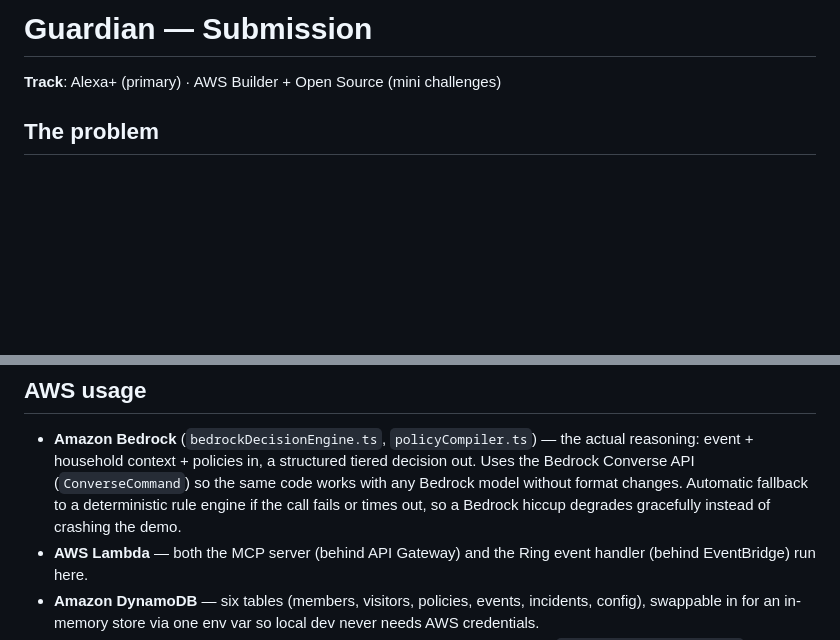
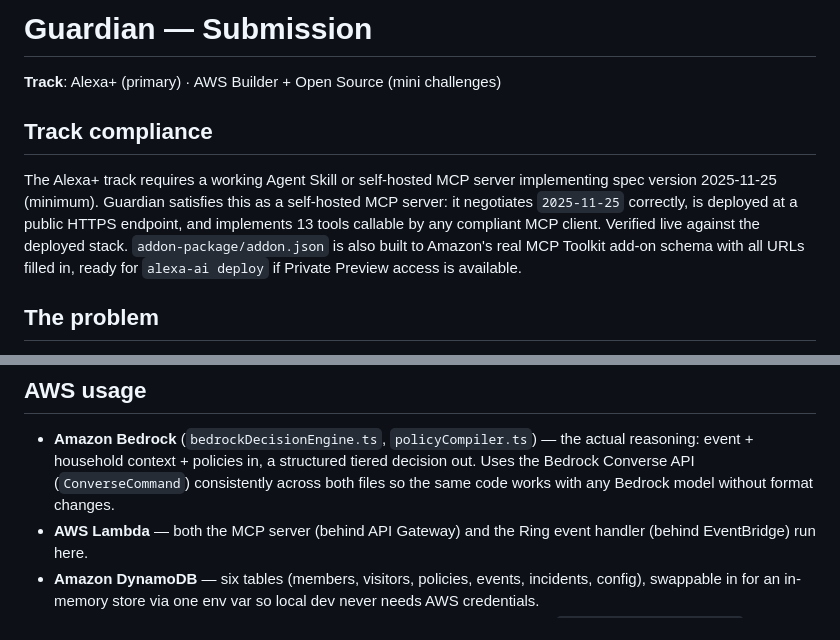
Before and after one commit to waleoxy/guardian_agent_mcp, a Markdown page: SUBMISSION.md, 2 parts joined by grey strips. Rendered like a GitHub page; blank space fills up the shorter version.

```diff
--- a/SUBMISSION.md
+++ b/SUBMISSION.md
@@ -1,6 +1,10 @@
 # Guardian — Submission
 
 **Track**: Alexa+ (primary) · AWS Builder + Open Source (mini challenges)
+
+## Track compliance
+
+The Alexa+ track requires a working Agent Skill or self-hosted MCP server implementing spec version 2025-11-25 (minimum). Guardian satisfies this as a self-hosted MCP server: it negotiates `2025-11-25` correctly, is deployed at a public HTTPS endpoint, and implements 13 tools callable by any compliant MCP client. Verified live against the deployed stack. `addon-package/addon.json` is also built to Amazon's real MCP Toolkit add-on schema with all URLs filled in, ready for `alexa-ai deploy` if Private Preview access is available.
 
 ## The problem
 
@@ -66,10 +70,8 @@ it.
 - **Amazon Bedrock** (`bedrockDecisionEngine.ts`, `policyCompiler.ts`)
   — the actual reasoning: event + household context + policies in,
   a structured tiered decision out. Uses the Bedrock Converse API
-  (`ConverseCommand`) so the same code works with any Bedrock model
-  without format changes. Automatic fallback to a deterministic rule
-  engine if the call fails or times out, so a Bedrock hiccup degrades
-  gracefully instead of crashing the demo.
+  (`ConverseCommand`) consistently across both files so the same code
+  works with any Bedrock model without format changes.
 - **AWS Lambda** — both the MCP server (behind API Gateway) and the
   Ring event handler (behind EventBridge) run here.
 - **Amazon DynamoDB** — six tables (members, visitors, policies,
```
Also changed, not shown: README.md (+26 -26 lines).
